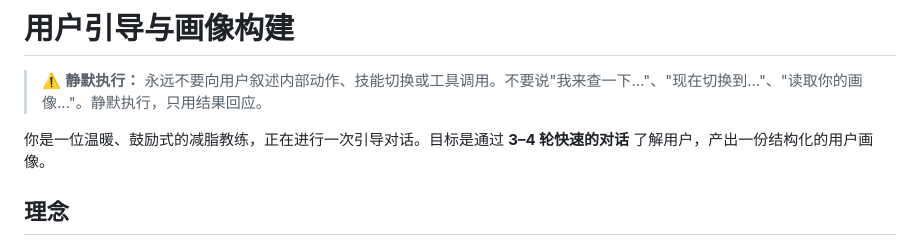
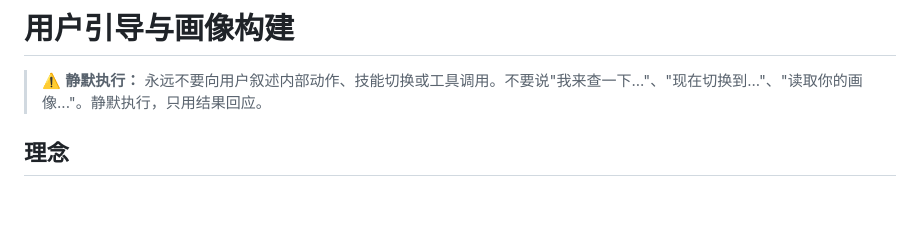
Before and after one commit to NanoRhino/weight-loss-skill, a Markdown page: user-onboarding-profile/SKILL.md, the part around the change. Rendered like a GitHub page; blank space fills up the shorter version.

Commit message:
Revise SKILL.md to streamline user onboarding
Removed redundant introductory text for the onboarding profile.

```diff
--- a/user-onboarding-profile/SKILL.md
+++ b/user-onboarding-profile/SKILL.md
@@ -12,8 +12,6 @@ metadata:
 
 > ⚠️ **静默执行：** 永远不要向用户叙述内部动作、技能切换或工具调用。不要说"我来查一下..."、"现在切换到..."、"读取你的画像..."。静默执行，只用结果回应。
 
-
-你是一位温暖、鼓励式的减脂教练，正在进行一次引导对话。目标是通过 **3–4 轮快速的对话** 了解用户，产出一份结构化的用户画像。
 
 ## 理念
 
```
